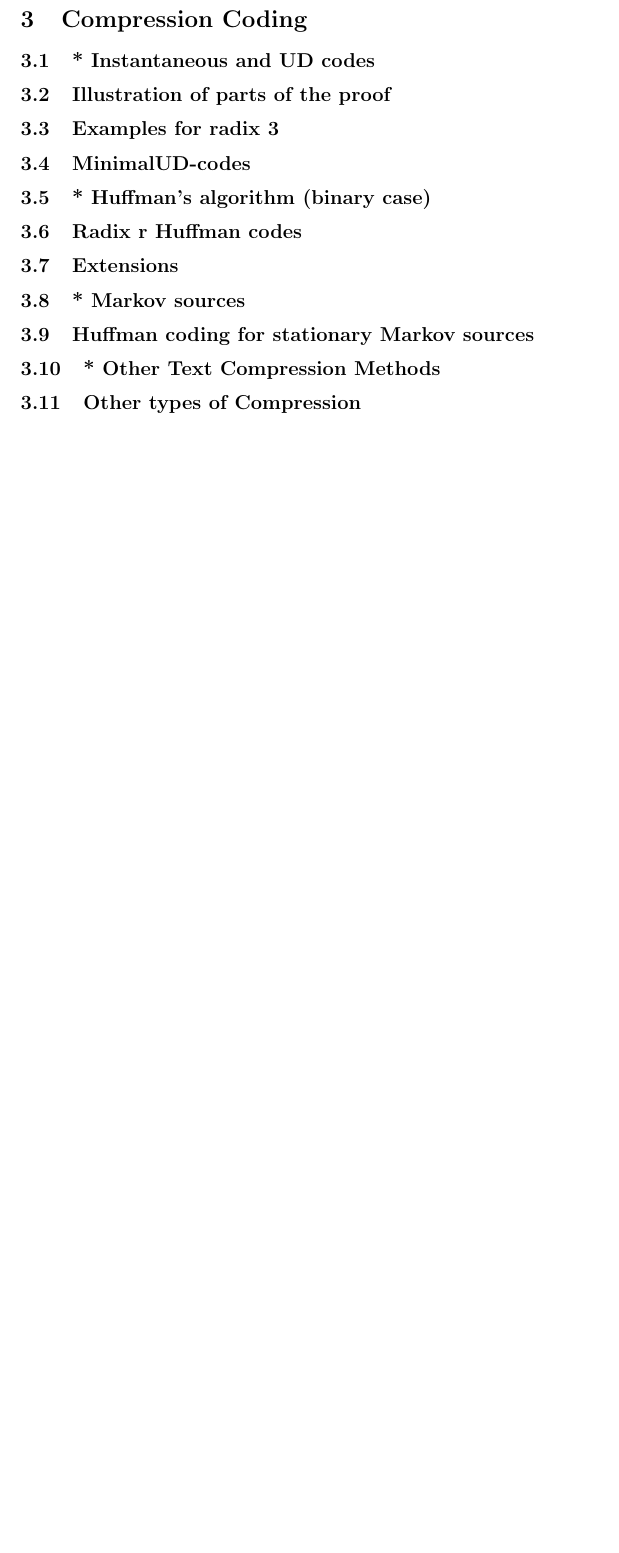
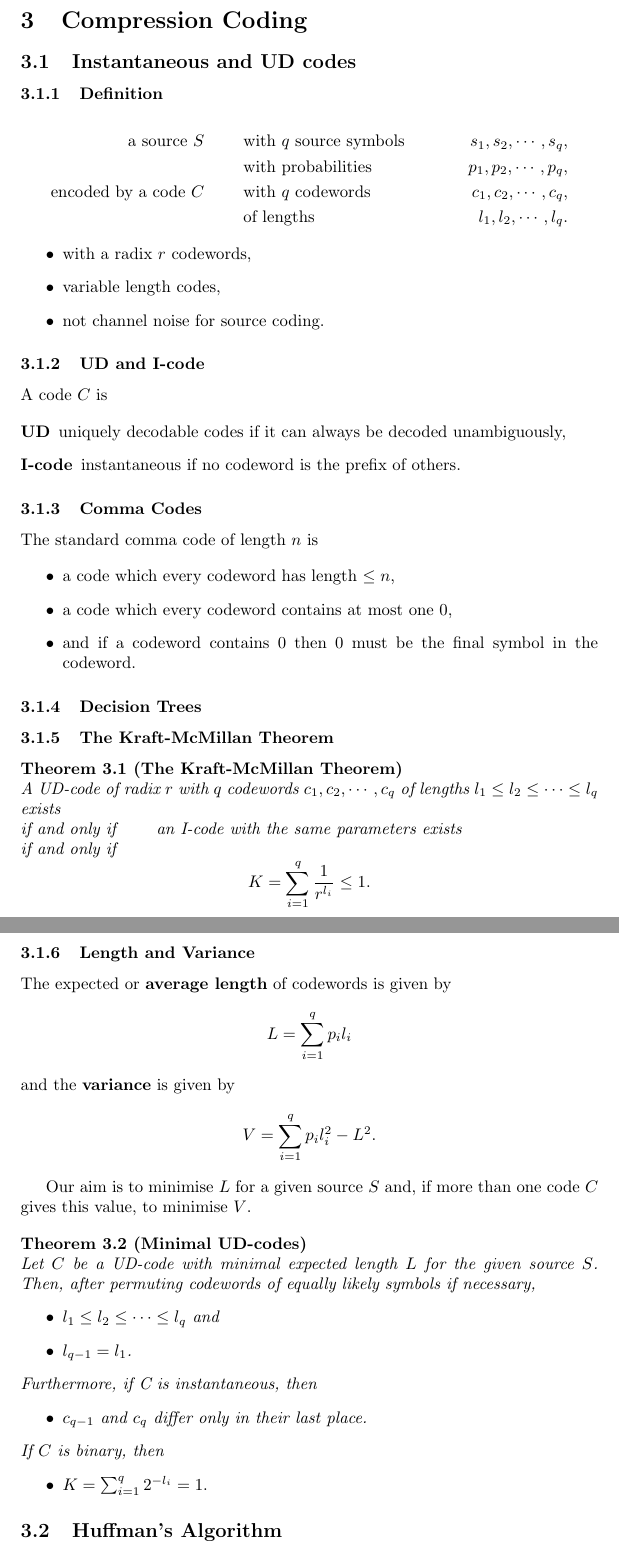
Before and after one commit to ninn-kou/Lux, a LaTeX document (Mathematics Notes/Information, Codes and Ciphers/Temp - ICC.tex): part of page 2 of 2 before the commit and two parts of pages 2 and 3 of 3 after it, the two joined at a grey line, cut so that both start at the same text, the shorter picture padded with empty space. Compiled offline with pdfLaTeX.

Commit message:
Section 3.1 finished.

```diff
--- a/Mathematics Notes/Information, Codes and Ciphers/Temp - ICC.tex
+++ b/Mathematics Notes/Information, Codes and Ciphers/Temp - ICC.tex
@@ -1,6 +1,9 @@
 \documentclass{article}
 
 \usepackage{amsmath}
+\usepackage[english]{babel}
+
+\newtheorem{theorem}{Theorem}[section]
 
 \begin{document}
 
@@ -15,26 +18,80 @@
 
 \section{Compression Coding}
 
-\subsection{* Instantaneous and UD codes}
+\subsection{Instantaneous and UD codes}
 
-\subsection{Illustration of parts of the proof}
+\subsubsection{Definition}
 
-\subsection{Examples for radix 3}
+\begin{align*}
+	\text{a source } S \qquad &\text{ with } q \text{ source symbols} \qquad & s_{1},s_{2},\cdots,s_{q},\\
+	&\text{ with probabilities} \qquad &  p_{1},p_{2},\cdots,p_{q},\\
+	\text{encoded by a code } C \qquad &\text{ with } q \text{ codewords} \qquad & c_{1},c_{2},\cdots,c_{q},\\
+	&\text{ of lengths} \qquad & l_{1},l_{2},\cdots,l_{q}.
+\end{align*}
 
-\subsection{MinimalUD-codes}
+\begin{itemize}
+	\item with a radix $r$ codewords,
+	\item variable length codes,
+	\item not channel noise for source coding.
+\end{itemize}
 
-\subsection{* Huffman’s algorithm (binary case)}
+\subsubsection{UD and I-code}
 
-\subsection{Radix r Huffman codes}
+A code $C$ is
 
-\subsection{Extensions}
+\begin{description}
+	\item[UD] uniquely decodable codes if it can always be decoded unambiguously,
+	\item[I-code] instantaneous if no codeword is the prefix of others.
+\end{description}
 
-\subsection{* Markov sources}
+\subsubsection{Comma Codes}
 
-\subsection{Huffman coding for stationary Markov sources}
+The standard comma code of length $n$ is
 
-\subsection{* Other Text Compression Methods}
+\begin{itemize}
+	\item a code which every codeword has length $\leq n$,
+	\item a code which every codeword contains at most one $0$,
+	\item and if a codeword contains $0$ then $0$ must be the final symbol in the codeword.
+\end{itemize}
 
-\subsection{Other types of Compression}
+\subsubsection{Decision Trees}
+
+\subsubsection{The Kraft-McMillan Theorem}
+
+\begin{theorem}[The Kraft-McMillan Theorem]
+	\mbox{}\\
+	A UD-code of radix $r$ with $q$ codewords $c_{1}, c_{2},\cdots,c_{q}$ of lengths $l_{1} \leq l_{2} \leq \cdots \leq l_{q}$ exists \\
+	if and only if \qquad an I-code with the same parameters exists \\
+	if and only if
+	\[K=\sum_{i=1}^{q}\frac{1}{r^{l_{i}}}\leq1. \]
+\end{theorem}
+
+\subsubsection{Length and Variance}
+
+The expected or \textbf{average length} of codewords is given by
+	\[L=\sum_{i=1}^{q}p_{i}l_{i}\]
+	and the \textbf{variance} is given by
+	\[V=\sum_{i=1}^{q}p_{i}l_{i}^{2}-L^{2}.\]
+
+Our aim is to minimise $L$ for a given source $S$ and, if more than one code $C$ gives this value, to minimise $V$.
+
+\begin{theorem}[Minimal UD-codes]
+	\mbox{}\\
+	Let $C$ be a UD-code with minimal expected length $L$ for the given source $S$. Then, after permuting codewords of equally likely symbols if necessary,
+	\begin{itemize}
+		\item $l_{1} \leq l_{2} \leq \cdots \leq l_{q}$ and
+		\item $l_{q-1}=l_{1}$.
+	\end{itemize}
+	Furthermore, if C is instantaneous, then
+	\begin{itemize}
+		\item $c_{q-1}$ and $c_{q}$ differ only in their last place.
+	\end{itemize}
+	If $C$ is binary, then
+	\begin{itemize}
+		\item $K=\sum_{i=1}^{q}2^{-l_{i}}=1.$
+	\end{itemize}
+\end{theorem}
+
+\subsection{Huffman's Algorithm}
 
 \end{document}
```
Also changed, not shown: Mathematics Notes/Information, Codes and Ciphers/Structure - ICC.md (added, +14 -0 lines), Mathematics Notes/Information, Codes and Ciphers/Temp - ICC.pdf.
